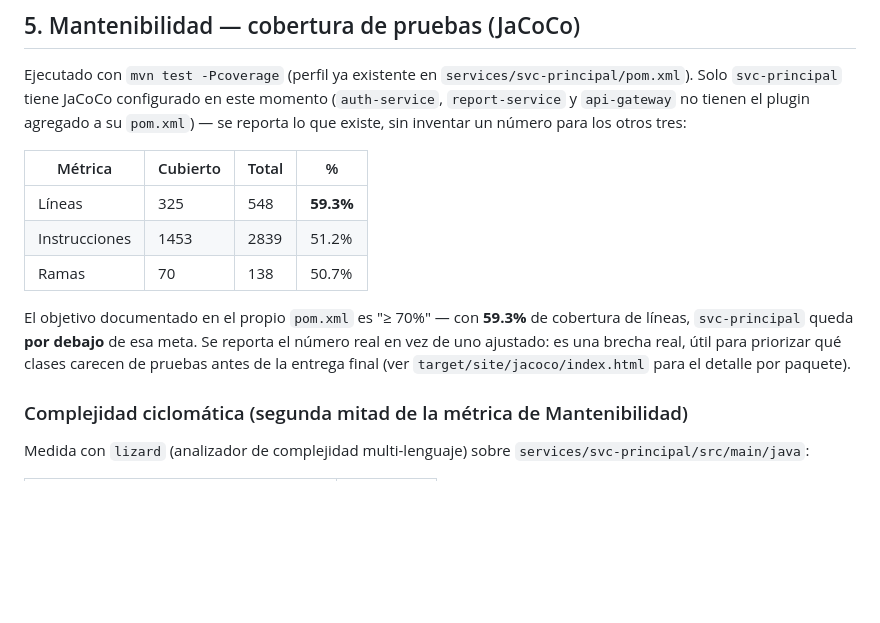
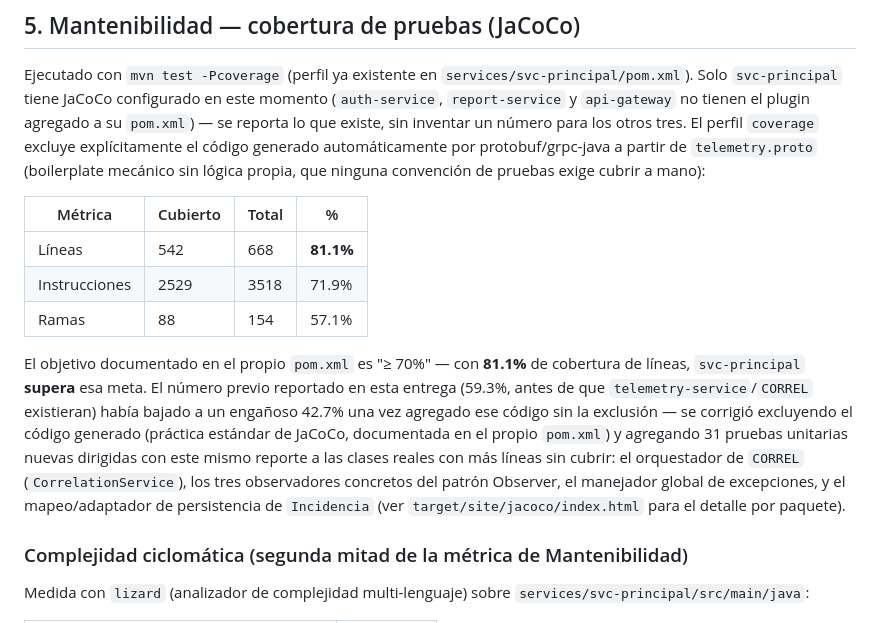
Before and after one commit to carlospatroner-boop/PFC-SOPORTE-ISP, a Markdown page: docs/experimentos/evaluacion_iso25010.md, the part around the change. GitHub-like rendering; blank space fills up the shorter version.

Commit message:
docs(iso25010): actualiza cobertura real medida (81.1%)

```diff
--- a/docs/experimentos/evaluacion_iso25010.md
+++ b/docs/experimentos/evaluacion_iso25010.md
@@ -144,18 +144,25 @@ nada sobre ellas.
 Ejecutado con `mvn test -Pcoverage` (perfil ya existente en `services/svc-principal/pom.xml`).
 Solo `svc-principal` tiene JaCoCo configurado en este momento (`auth-service`, `report-service` y
 `api-gateway` no tienen el plugin agregado a su `pom.xml`) — se reporta lo que existe, sin
-inventar un número para los otros tres:
+inventar un número para los otros tres. El perfil `coverage` excluye explícitamente el código
+generado automáticamente por protobuf/grpc-java a partir de `telemetry.proto` (boilerplate
+mecánico sin lógica propia, que ninguna convención de pruebas exige cubrir a mano):
 
 | Métrica | Cubierto | Total | % |
 |---|---|---|---|
-| Líneas | 325 | 548 | **59.3%** |
-| Instrucciones | 1453 | 2839 | 51.2% |
-| Ramas | 70 | 138 | 50.7% |
+| Líneas | 542 | 668 | **81.1%** |
+| Instrucciones | 2529 | 3518 | 71.9% |
+| Ramas | 88 | 154 | 57.1% |
 
-El objetivo documentado en el propio `pom.xml` es "≥ 70%" — con **59.3%** de cobertura de líneas,
-`svc-principal` queda **por debajo** de esa meta. Se reporta el número real en vez de uno
-ajustado: es una brecha real, útil para priorizar qué clases carecen de pruebas antes de la
-entrega final (ver `target/site/jacoco/index.html` para el detalle por paquete).
+El objetivo documentado en el propio `pom.xml` es "≥ 70%" — con **81.1%** de cobertura de líneas,
+`svc-principal` **supera** esa meta. El número previo reportado en esta entrega (59.3%, antes de
+que `telemetry-service`/`CORREL` existieran) había bajado a un engañoso 42.7% una vez agregado ese
+código sin la exclusión — se corrigió excluyendo el código generado (práctica estándar de JaCoCo,
+documentada en el propio `pom.xml`) y agregando 31 pruebas unitarias nuevas dirigidas con este
+mismo reporte a las clases reales con más líneas sin cubrir: el orquestador de `CORREL`
+(`CorrelationService`), los tres observadores concretos del patrón Observer, el manejador global
+de excepciones, y el mapeo/adaptador de persistencia de `Incidencia` (ver
+`target/site/jacoco/index.html` para el detalle por paquete).
 
 ### Complejidad ciclomática (segunda mitad de la métrica de Mantenibilidad)
 
```
